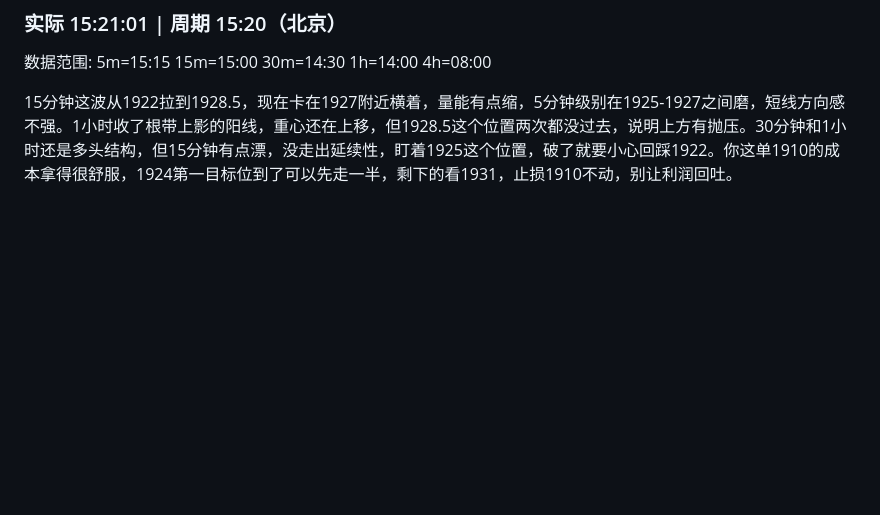
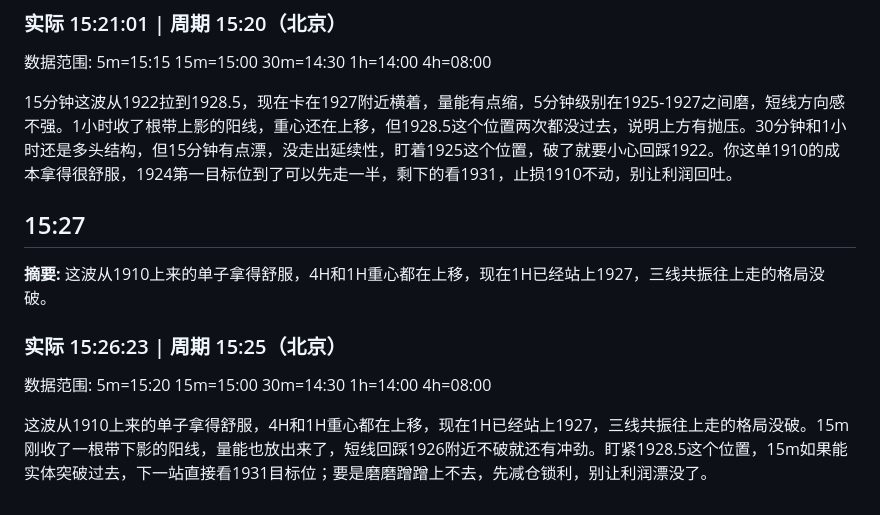
Before and after one commit to feezzz/doge_eth_opinion, a Markdown page: analysis/2026-08-10.md, the part around the change. Rendered like a GitHub page; blank space fills up the shorter version.

Commit message:
2026-08-10 狗哥分析

```diff
--- a/analysis/2026-08-10.md
+++ b/analysis/2026-08-10.md
@@ -1400,3 +1400,13 @@
 数据范围: 5m=15:15 15m=15:00 30m=14:30 1h=14:00 4h=08:00
 
 15分钟这波从1922拉到1928.5，现在卡在1927附近横着，量能有点缩，5分钟级别在1925-1927之间磨，短线方向感不强。1小时收了根带上影的阳线，重心还在上移，但1928.5这个位置两次都没过去，说明上方有抛压。30分钟和1小时还是多头结构，但15分钟有点漂，没走出延续性，盯着1925这个位置，破了就要小心回踩1922。你这单1910的成本拿得很舒服，1924第一目标位到了可以先走一半，剩下的看1931，止损1910不动，别让利润回吐。
+
+## 15:27
+
+**摘要:** 这波从1910上来的单子拿得舒服，4H和1H重心都在上移，现在1H已经站上1927，三线共振往上走的格局没破。
+
+### 实际 15:26:23 | 周期 15:25（北京）
+
+数据范围: 5m=15:20 15m=15:00 30m=14:30 1h=14:00 4h=08:00
+
+这波从1910上来的单子拿得舒服，4H和1H重心都在上移，现在1H已经站上1927，三线共振往上走的格局没破。15m刚收了一根带下影的阳线，量能也放出来了，短线回踩1926附近不破就还有冲劲。盯紧1928.5这个位置，15m如果能实体突破过去，下一站直接看1931目标位；要是磨磨蹭蹭上不去，先减仓锁利，别让利润漂没了。
```
